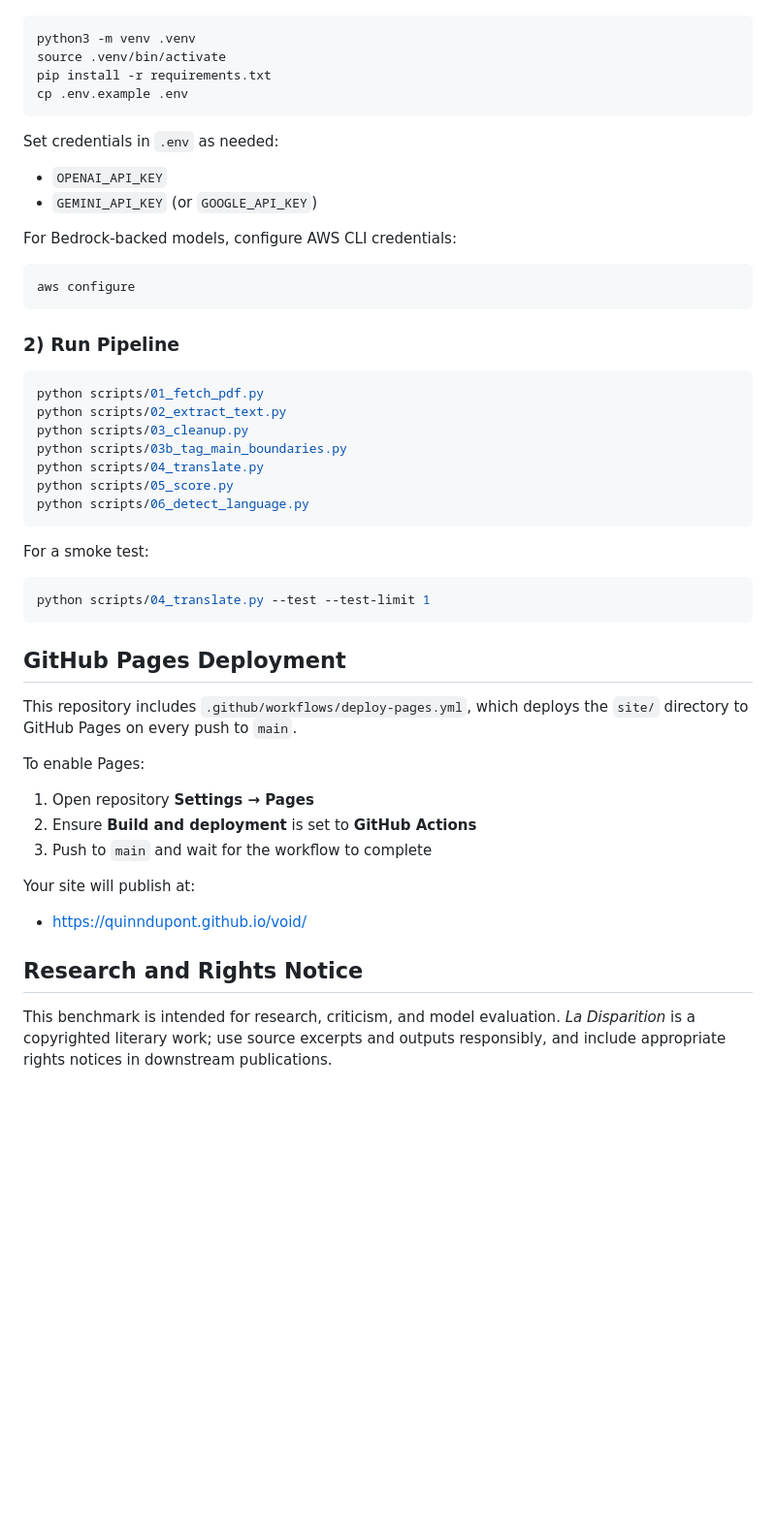
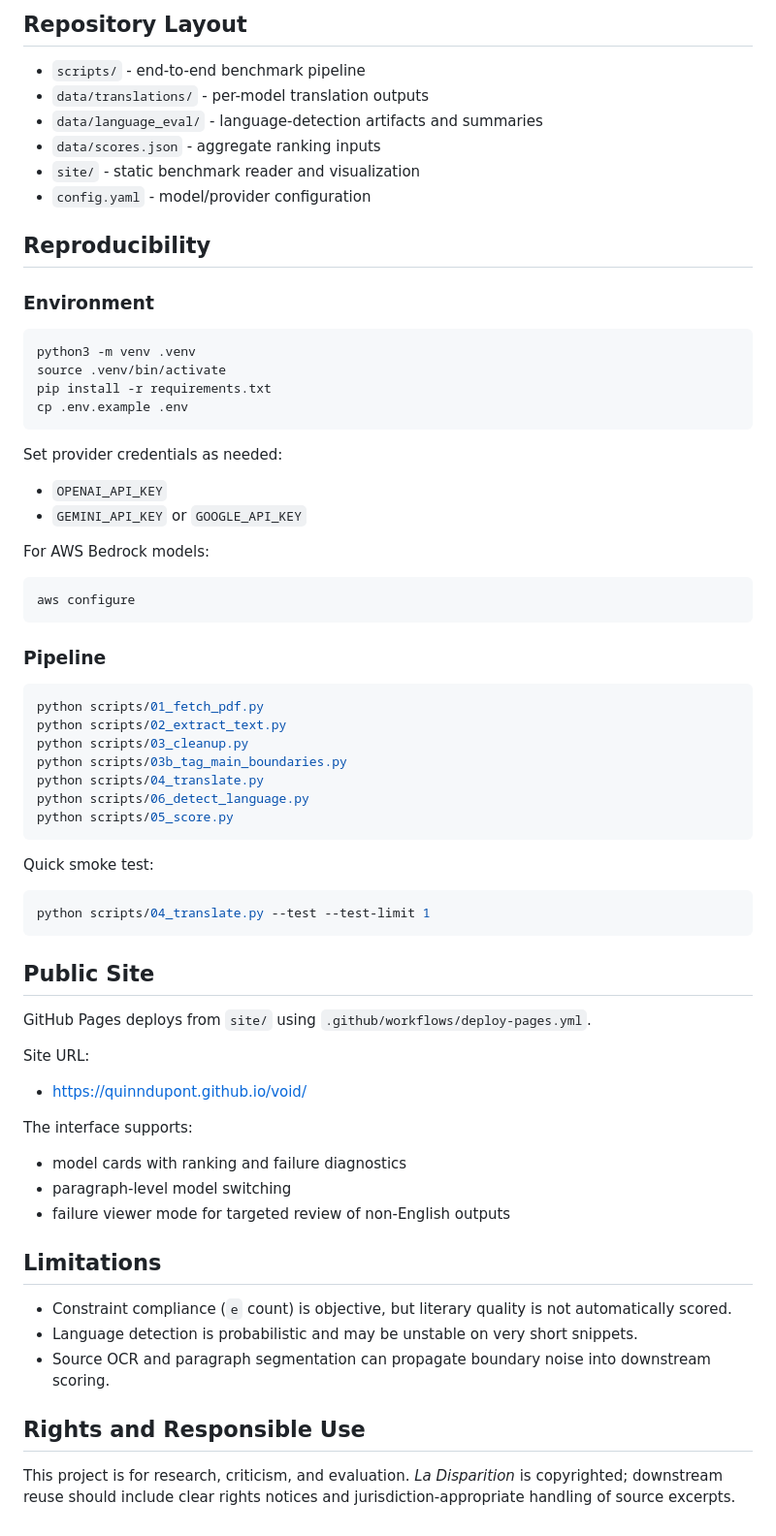
Before and after one commit to quinndupont/void, a Markdown page: README.md, the part around one of its changes. Shown at 97% size. Drawn GitHub-style; blank space fills up the shorter version.

````diff
--- a/README.md
+++ b/README.md
@@ -41,3 +63,15 @@ Ranking is ordered by the primary metric (`total_e_count`, ascending).
+## Repository Layout
+
+- `scripts/` - end-to-end benchmark pipeline
+- `data/translations/` - per-model translation outputs
+- `data/language_eval/` - language-detection artifacts and summaries
+- `data/scores.json` - aggregate ranking inputs
+- `site/` - static benchmark reader and visualization
+- `config.yaml` - model/provider configuration
+
+## Reproducibility
+
+### Environment
 
 ```bash
 python3 -m venv .venv
@@ -46,18 +80,17 @@ pip install -r requirements.txt
 cp .env.example .env
 ```
 
-Set credentials in `.env` as needed:
+Set provider credentials as needed:
+- `OPENAI_API_KEY`
+- `GEMINI_API_KEY` or `GOOGLE_API_KEY`
 
-- `OPENAI_API_KEY`
-- `GEMINI_API_KEY` (or `GOOGLE_API_KEY`)
-
-For Bedrock-backed models, configure AWS CLI credentials:
+For AWS Bedrock models:
 
 ```bash
 aws configure
 ```
 
-### 2) Run Pipeline
+### Pipeline
 
 ```bash
 python scripts/01_fetch_pdf.py
@@ -65,30 +98,34 @@ python scripts/02_extract_text.py
 python scripts/03_cleanup.py
 python scripts/03b_tag_main_boundaries.py
 python scripts/04_translate.py
+python scripts/06_detect_language.py
 python scripts/05_score.py
-python scripts/06_detect_language.py
 ```
 
-For a smoke test:
+Quick smoke test:
 
 ```bash
 python scripts/04_translate.py --test --test-limit 1
 ```
 
-## GitHub Pages Deployment
+## Public Site
 
-This repository includes `.github/workflows/deploy-pages.yml`, which deploys the `site/` directory to GitHub Pages on every push to `main`.
+GitHub Pages deploys from `site/` using `.github/workflows/deploy-pages.yml`.
 
-To enable Pages:
-
-1. Open repository **Settings → Pages**
-2. Ensure **Build and deployment** is set to **GitHub Actions**
-3. Push to `main` and wait for the workflow to complete
-
-Your site will publish at:
-
+Site URL:
 - [https://quinndupont.github.io/void/](https://quinndupont.github.io/void/)
 
-## Research and Rights Notice
+The interface supports:
+- model cards with ranking and failure diagnostics
+- paragraph-level model switching
+- failure viewer mode for targeted review of non-English outputs
 
-This benchmark is intended for research, criticism, and model evaluation. *La Disparition* is a copyrighted literary work; use source excerpts and outputs responsibly, and include appropriate rights notices in downstream publications.
+## Limitations
+
+- Constraint compliance (`e` count) is objective, but literary quality is not automatically scored.
+- Language detection is probabilistic and may be unstable on very short snippets.
+- Source OCR and paragraph segmentation can propagate boundary noise into downstream scoring.
+
+## Rights and Responsible Use
+
+This project is for research, criticism, and evaluation. *La Disparition* is copyrighted; downstream reuse should include clear rights notices and jurisdiction-appropriate handling of source excerpts.
````
Also changed, not shown: other parts of README.md (+51 -29 lines).
